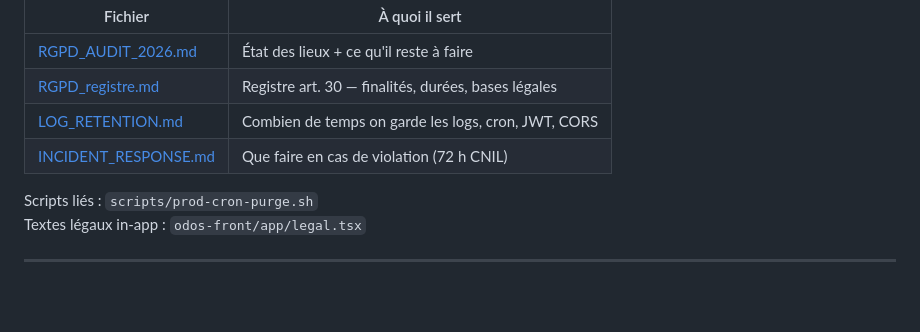
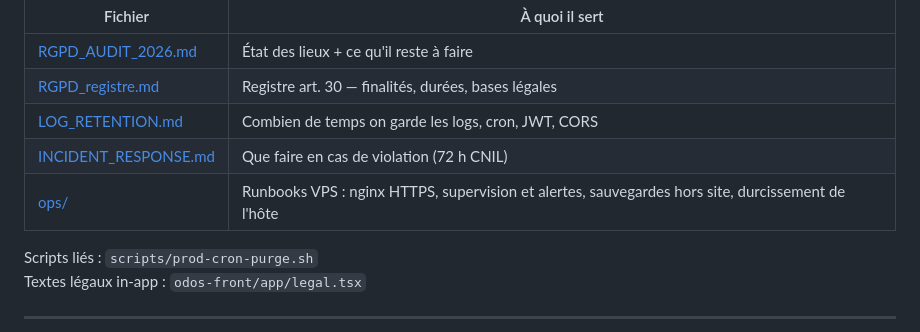
Before and after one commit to ManuelB971/ODos, a Markdown page: docs/README.md, the part around the change. GitHub-like rendering; blank space fills up the shorter version.

Commit message:
docs(ops): index the VPS runbooks and their rollout order
Co-Authored-By: Claude Opus 5.5 <noreply@anthropic.com>

```diff
--- a/docs/README.md
+++ b/docs/README.md
@@ -34,6 +34,7 @@ Ces fichiers vont ensemble. Le registre (`RGPD_registre.md`) reste la référenc
 | [RGPD_registre.md](RGPD_registre.md) | Registre art. 30 — finalités, durées, bases légales |
 | [LOG_RETENTION.md](LOG_RETENTION.md) | Combien de temps on garde les logs, cron, JWT, CORS |
 | [INCIDENT_RESPONSE.md](INCIDENT_RESPONSE.md) | Que faire en cas de violation (72 h CNIL) |
+| [ops/](ops/README.md) | Runbooks VPS : nginx HTTPS, supervision et alertes, sauvegardes hors site, durcissement de l'hôte |
 
 Scripts liés : `scripts/prod-cron-purge.sh`
 Textes légaux in-app : `odos-front/app/legal.tsx`
```
Also changed, not shown: docs/ops/README.md (added, +25 -0 lines).
